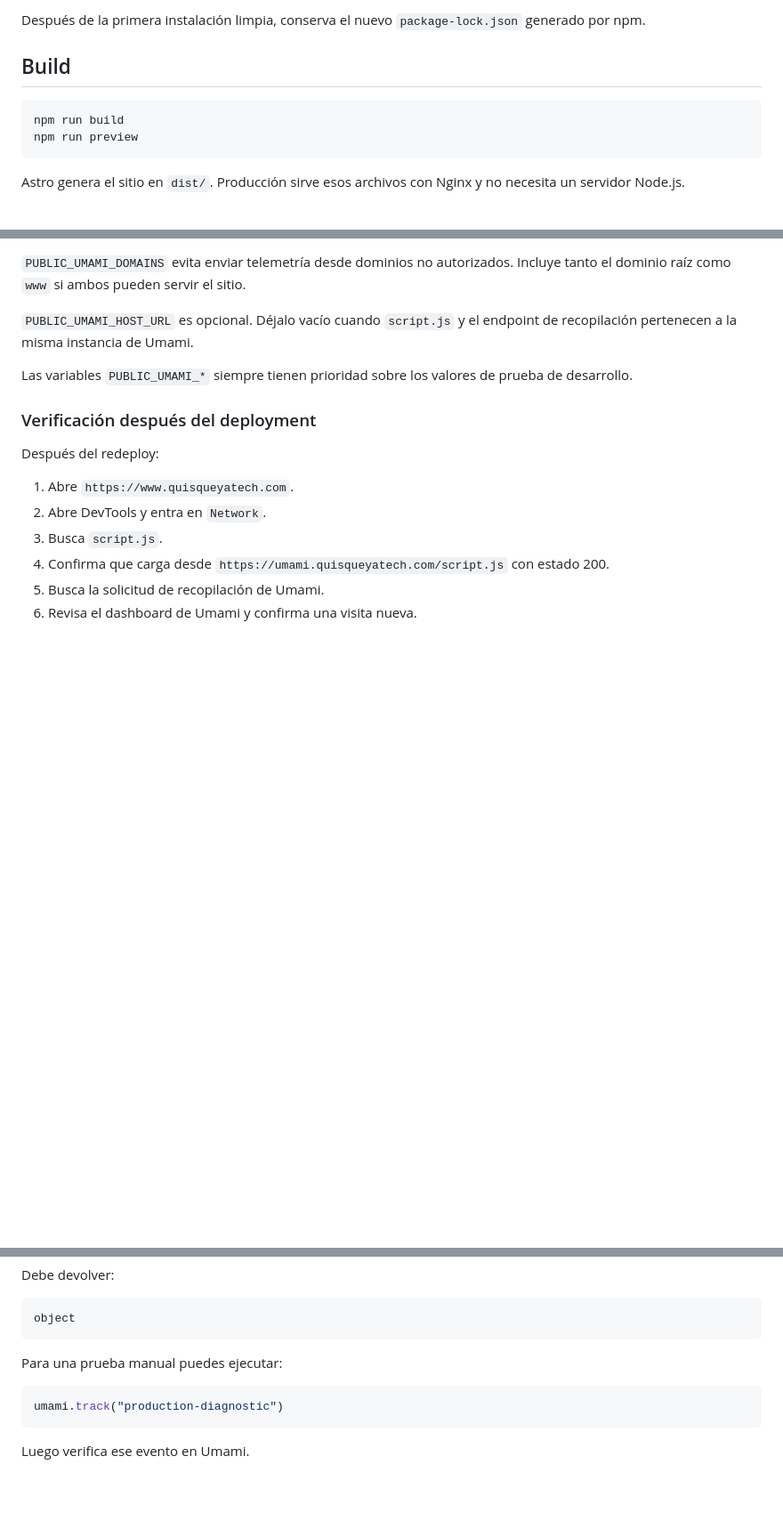
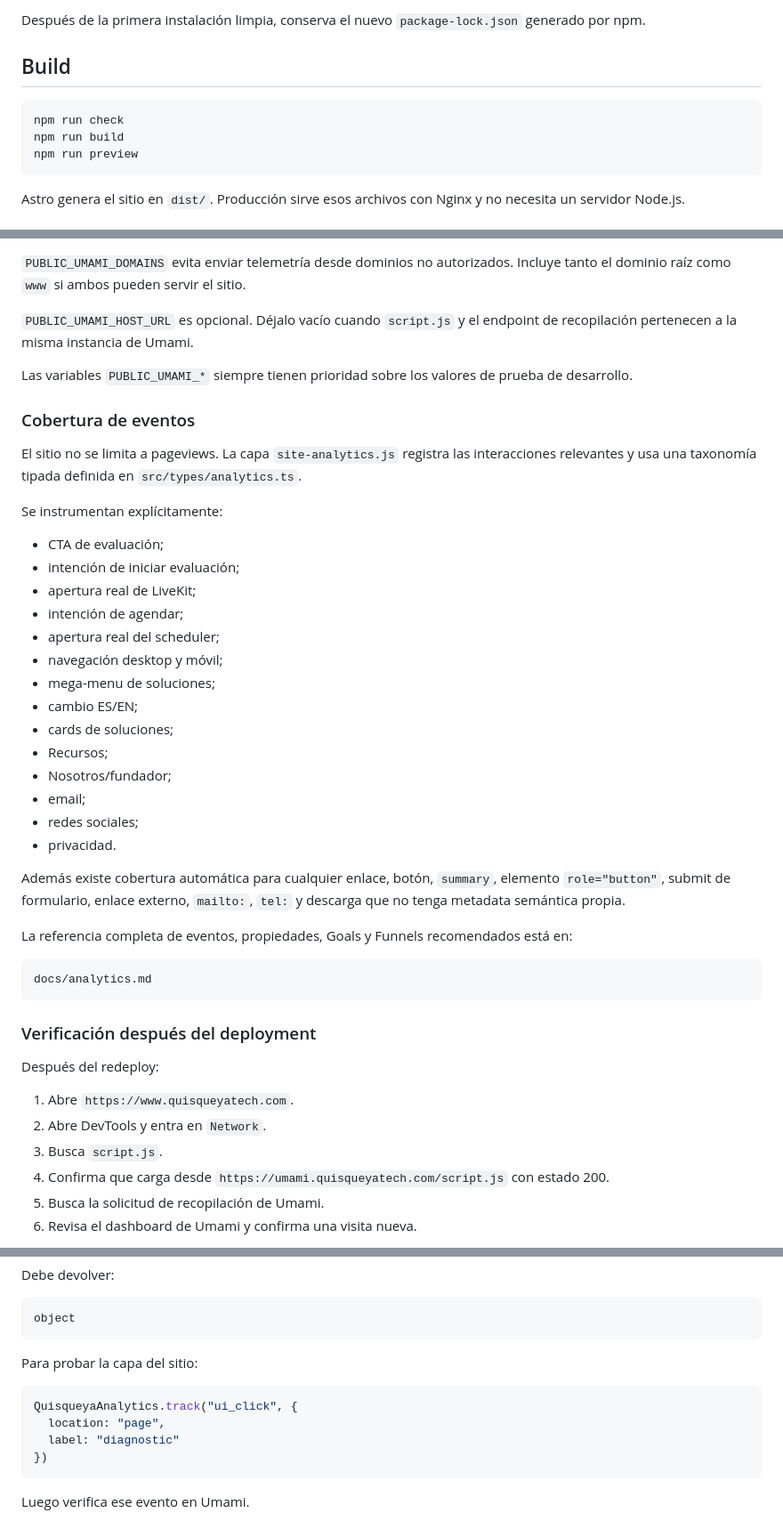
Before and after one commit to JulioMarte/Quisqueyatech.com, a Markdown page: README.md, 3 parts joined by grey strips. Shown at 89% size. Rendered like a GitHub page; blank space fills up the shorter version.

Commit message:
docs: document complete Umami event coverage

````diff
--- a/README.md
+++ b/README.md
@@ -38,6 +38,7 @@ Después de la primera instalación limpia, conserva el nuevo `package-lock.json
 ## Build
 
 ```bash
+npm run check
 npm run build
 npm run preview
 ```
@@ -143,6 +144,35 @@ PUBLIC_UMAMI_HOST_URL=
 
 Las variables `PUBLIC_UMAMI_*` siempre tienen prioridad sobre los valores de prueba de desarrollo.
 
+### Cobertura de eventos
+
+El sitio no se limita a pageviews. La capa `site-analytics.js` registra las interacciones relevantes y usa una taxonomía tipada definida en `src/types/analytics.ts`.
+
+Se instrumentan explícitamente:
+
+- CTA de evaluación;
+- intención de iniciar evaluación;
+- apertura real de LiveKit;
+- intención de agendar;
+- apertura real del scheduler;
+- navegación desktop y móvil;
+- mega-menu de soluciones;
+- cambio ES/EN;
+- cards de soluciones;
+- Recursos;
+- Nosotros/fundador;
+- email;
+- redes sociales;
+- privacidad.
+
+Además existe cobertura automática para cualquier enlace, botón, `summary`, elemento `role="button"`, submit de formulario, enlace externo, `mailto:`, `tel:` y descarga que no tenga metadata semántica propia.
+
+La referencia completa de eventos, propiedades, Goals y Funnels recomendados está en:
+
+```text
+docs/analytics.md
+```
+
 ### Verificación después del deployment
 
 Después del redeploy:
@@ -166,10 +196,13 @@ Debe devolver:
 object
 ```
 
-Para una prueba manual puedes ejecutar:
+Para probar la capa del sitio:
 
 ```js
-umami.track("production-diagnostic")
+QuisqueyaAnalytics.track("ui_click", {
+  location: "page",
+  label: "diagnostic"
+})
 ```
 
 Luego verifica ese evento en Umami.
````
Also changed, not shown: other parts of README.md (+2 -0 lines).
